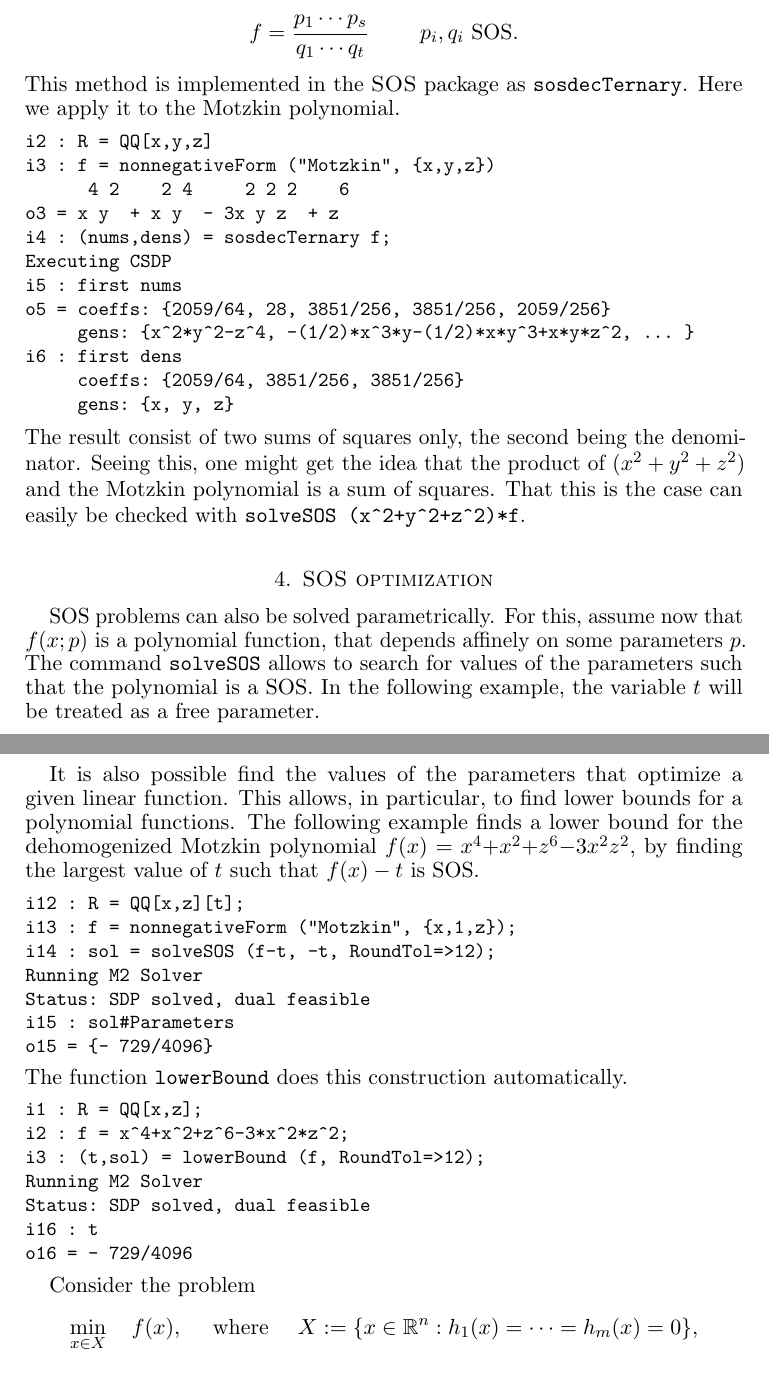
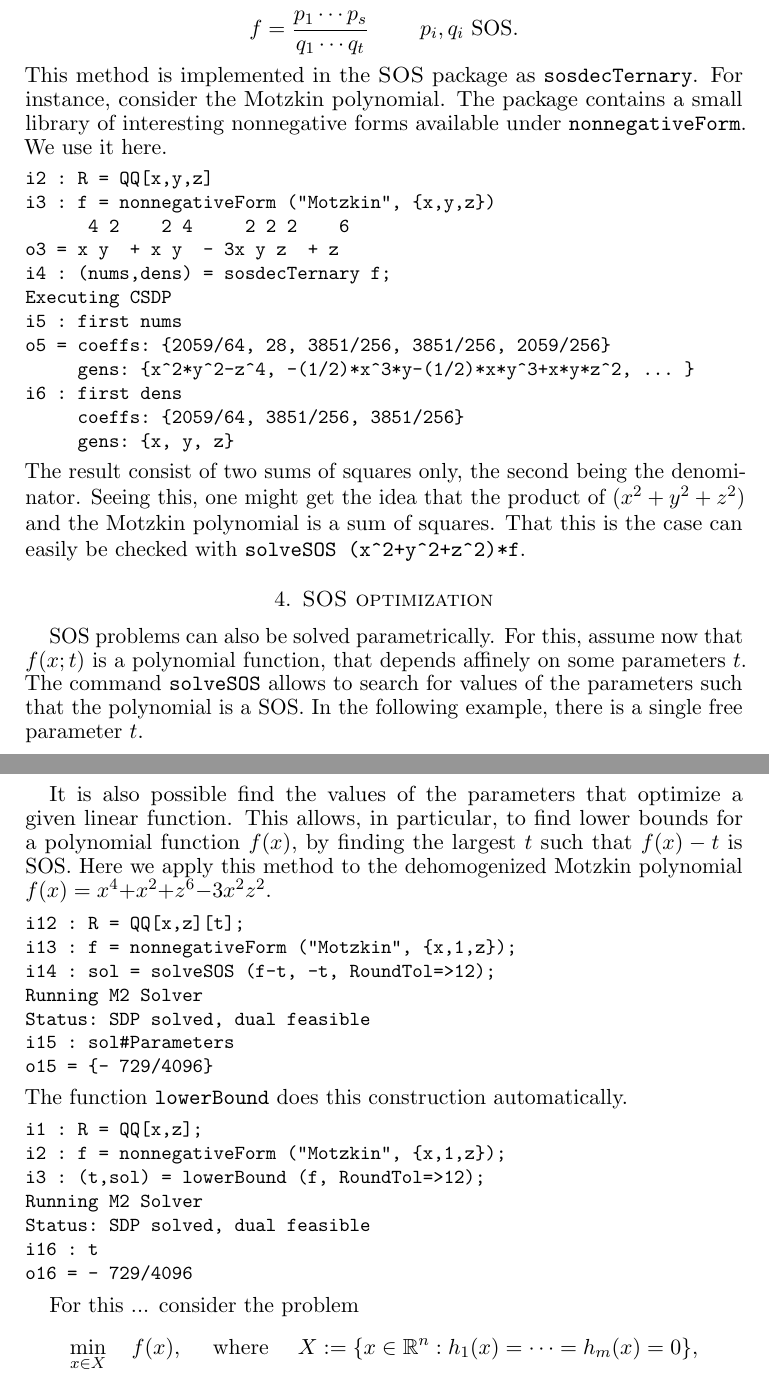
Before and after one commit to diegcif/SumsOfSquares.m2, a LaTeX paper (PDF/SOS.tex): two parts of pages 3 and 4 of 6, joined at a grey line, cut so that both start at the same text. Compiled offline with pdfLaTeX.

Commit message:
Small PDF changes

```diff
--- a/PDF/SOS.tex
+++ b/PDF/SOS.tex
@@ -192,7 +192,9 @@ Therefore, this procedure terminates, and we can write $f$ as
     $p_{i},q_{i}$ SOS}.
 \]
 This method is implemented in the \SOS package as \verb|sosdecTernary|.
-Here we apply it to the Motzkin polynomial.
+For instance, consider the Motzkin polynomial.
+The package contains a small library of interesting nonnegative forms available under \verb|nonnegativeForm|.
+We use it here.
 {\small
 \begin{verbatim}
 i2 : R = QQ[x,y,z]
@@ -237,9 +239,9 @@ That this is the case can easily be checked with \verb|solveSOS (x^2+y^2+z^2)*f|
 \section{SOS optimization}
 
 SOS problems can also be solved parametrically.
-For this, assume now that $f(x;p)$ is a polynomial function, that depends affinely on some parameters $p$.
+For this, assume now that $f(x;t)$ is a polynomial function, that depends affinely on some parameters~$t$.
 The command \verb|solveSOS| allows to search for values of the parameters such that the polynomial is a SOS.
-In the following example, the variable $t$ will be treated as a free parameter.
+In the following example, there is a single free parameter~$t$.
 {\small
 \begin{verbatim}
 i7 : R = QQ[x][t];
@@ -256,8 +258,9 @@ o11 = {7/2}
 }
 
 It is also possible find the values of the parameters that optimize a given linear function.
-This allows, in particular, to find lower bounds for a polynomial functions.
-The following example finds a lower bound for the dehomogenized Motzkin polynomial $f(x)=x^4{+}x^2{+}z^6{-}3 x^2 z^2$, by finding the largest value of $t$ such that $f(x)-t$ is SOS.
+This allows, in particular, to find lower bounds for a polynomial function $f(x)$,
+by finding the largest $t$ such that $f(x)-t$ is SOS.
+Here we apply this method to the dehomogenized Motzkin polynomial $f(x)=x^4{+}x^2{+}z^6{-}3 x^2 z^2$.
 {\small
 \begin{verbatim}
 i12 : R = QQ[x,z][t];
@@ -273,7 +276,7 @@ The function \verb|lowerBound| does this construction automatically.
 {\small
 \begin{verbatim}
 i1 : R = QQ[x,z];
-i2 : f = x^4+x^2+z^6-3*x^2*z^2;
+i2 : f = nonnegativeForm ("Motzkin", {x,1,z});
 i3 : (t,sol) = lowerBound (f, RoundTol=>12);
 Running M2 Solver
 Status: SDP solved, dual feasible
@@ -282,7 +285,7 @@ o16 = - 729/4096
 \end{verbatim}
 }
 
-Consider the problem
+For this ... consider the problem
 \begin{align*}
   \min_{x\in X} \quad f(x),
   \quad \text{ where }\quad
```
Also changed, not shown: todo.txt (+2 -0 lines), PDF/SOS.tex (2 more changed lines).
